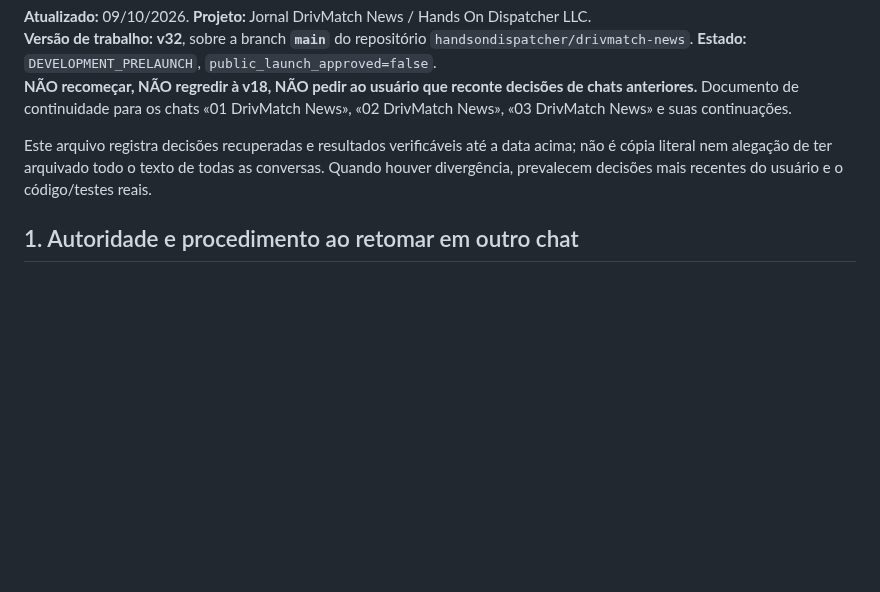
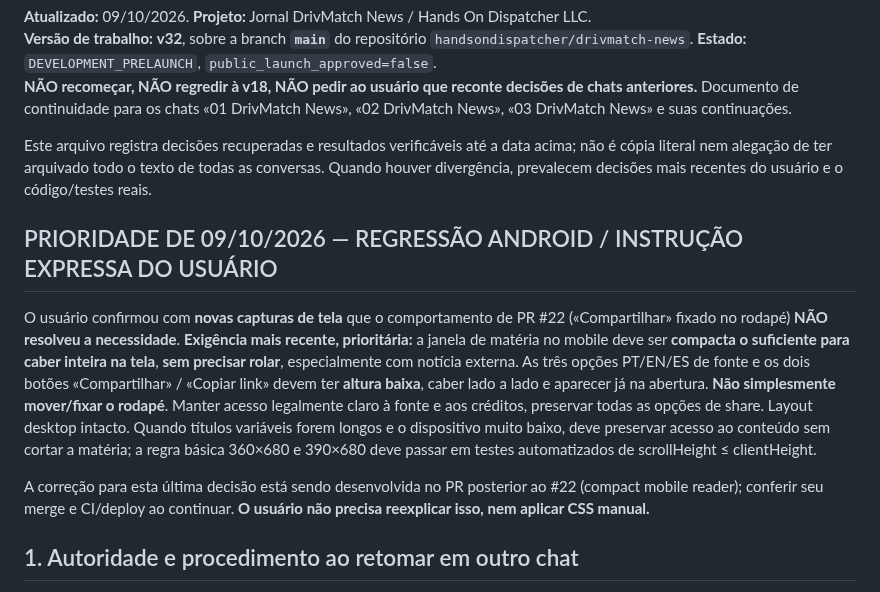
Before and after one commit to handsondispatcher/drivmatch-news, a Markdown page: docs/CONTINUIDADE_DRIVMATCH_NEWS.md, the part around the change. Rendered like a GitHub page; blank space fills up the shorter version.

Commit message:
Persist latest user directive: entire mobile reader must fit, 35px source/share buttons, not merely fixed dock

```diff
--- a/docs/CONTINUIDADE_DRIVMATCH_NEWS.md
+++ b/docs/CONTINUIDADE_DRIVMATCH_NEWS.md
@@ -5,6 +5,12 @@
 **NÃO recomeçar, NÃO regredir à v18, NÃO pedir ao usuário que reconte decisões de chats anteriores.** Documento de continuidade para os chats «01 DrivMatch News», «02 DrivMatch News», «03 DrivMatch News» e suas continuações.
 
 Este arquivo registra decisões recuperadas e resultados verificáveis até a data acima; não é cópia literal nem alegação de ter arquivado todo o texto de todas as conversas. Quando houver divergência, prevalecem decisões mais recentes do usuário e o código/testes reais.
+
+## PRIORIDADE DE 09/10/2026 — REGRESSÃO ANDROID / INSTRUÇÃO EXPRESSA DO USUÁRIO
+
+O usuário confirmou com **novas capturas de tela** que o comportamento de PR #22 («Compartilhar» fixado no rodapé) **NÃO resolveu a necessidade**. **Exigência mais recente, prioritária:** a janela de matéria no mobile deve ser **compacta o suficiente para caber inteira na tela**, **sem precisar rolar**, especialmente com notícia externa. As três opções PT/EN/ES de fonte e os dois botões «Compartilhar» / «Copiar link» devem ter **altura baixa**, caber lado a lado e aparecer já na abertura. **Não simplesmente mover/fixar o rodapé**. Manter acesso legalmente claro à fonte e aos créditos, preservar todas as opções de share. Layout desktop intacto. Quando títulos variáveis forem longos e o dispositivo muito baixo, deve preservar acesso ao conteúdo sem cortar a matéria; a regra básica 360×680 e 390×680 deve passar em testes automatizados de scrollHeight ≤ clientHeight.
+
+A correção para esta última decisão está sendo desenvolvida no PR posterior ao #22 (compact mobile reader); conferir seu merge e CI/deploy ao continuar. **O usuário não precisa reexplicar isso, nem aplicar CSS manual.**
 
 ## 1. Autoridade e procedimento ao retomar em outro chat
 
```
